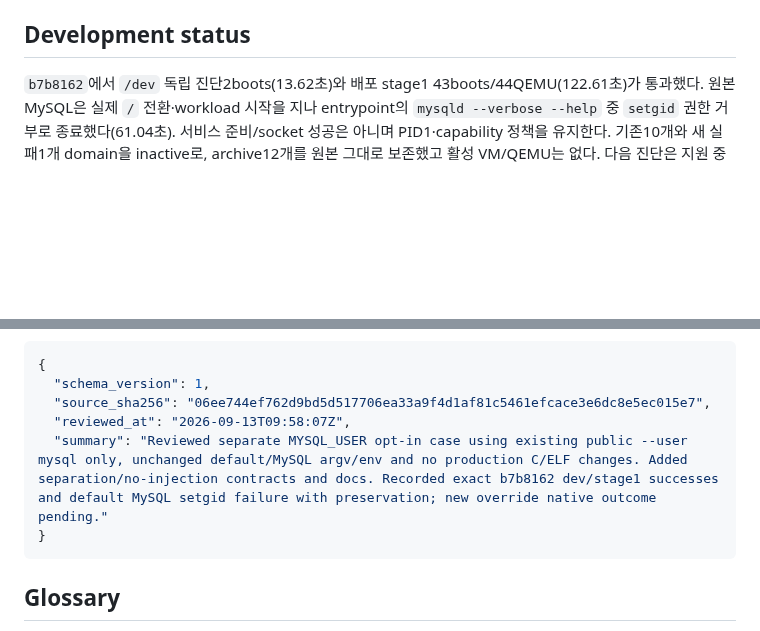
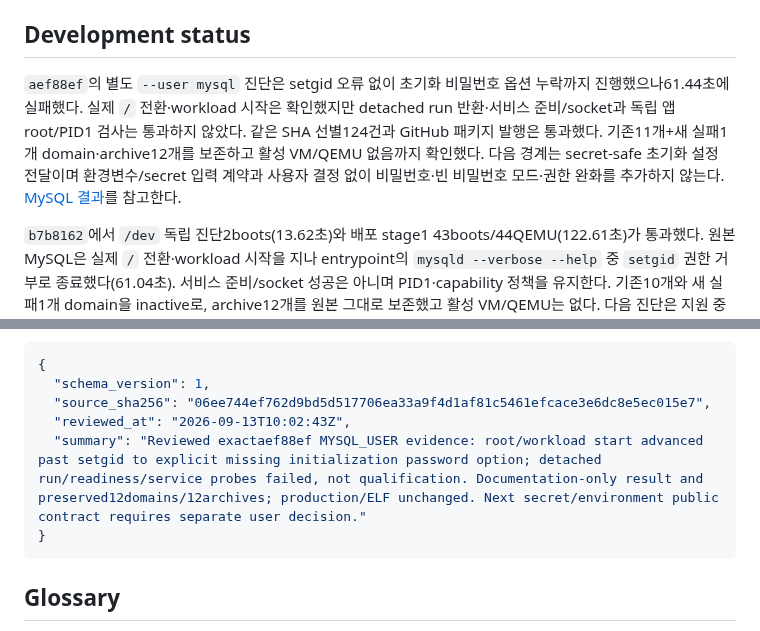
Before and after one commit to openstack-afterglow/palimpsest, a Markdown page: ARCHITECTURE.md, 2 parts joined by grey strips. GitHub-like rendering; blank space fills up the shorter version.

````diff
--- a/ARCHITECTURE.md
+++ b/ARCHITECTURE.md
@@ -12,6 +12,8 @@ Palimpsest Local은 검증된 cloud image, SquashFS layer, OCI-layout bundle을
 - `hub/`는 별도 배포 단위인 native `/v1` artifact API와 Glance export worker다. Hub는 Docker/OCI `/v2` registry가 아니다.
 
 ## Development status
+
+`aef88ef`의 별도 `--user mysql` 진단은 setgid 오류 없이 초기화 비밀번호 옵션 누락까지 진행했으나61.44초에 실패했다. 실제 `/` 전환·workload 시작은 확인했지만 detached run 반환·서비스 준비/socket과 독립 앱 root/PID1 검사는 통과하지 않았다. 같은 SHA 선별124건과 GitHub 패키지 발행은 통과했다. 기존11개+새 실패1개 domain·archive12개를 보존하고 활성 VM/QEMU 없음까지 확인했다. 다음 경계는 secret-safe 초기화 설정 전달이며 환경변수/secret 입력 계약과 사용자 결정 없이 비밀번호·빈 비밀번호 모드·권한 완화를 추가하지 않는다. [MySQL 결과](docs/docker-hub-service-matrix.md)를 참고한다.
 
 `b7b8162`에서 `/dev` 독립 진단2boots(13.62초)와 배포 stage1 43boots/44QEMU(122.61초)가 통과했다. 원본 MySQL은 실제 `/` 전환·workload 시작을 지나 entrypoint의 `mysqld --verbose --help` 중 `setgid` 권한 거부로 종료했다(61.04초). 서비스 준비/socket 성공은 아니며 PID1·capability 정책을 유지한다. 기존10개와 새 실패1개 domain을 inactive로, archive12개를 원본 그대로 보존했고 활성 VM/QEMU는 없다. 다음 진단은 지원 중인 `--user mysql`의 별도 사례이며 원본 결과와 분리한다. [상세 증거](docs/docker-hub-service-matrix.md)를 참고한다.
 
@@ -380,8 +382,8 @@ Architecture maintenance는 다음 순서로 수행한다.
 {
   "schema_version": 1,
   "source_sha256": "06ee744ef762d9bd5d517706ea33a9f4d1af81c5461efcace3e6dc8e5ec015e7",
-  "reviewed_at": "2026-09-13T09:58:07Z",
-  "summary": "Reviewed separate MYSQL_USER opt-in case using existing public --user mysql only, unchanged default/MySQL argv/env and no production C/ELF changes. Added separation/no-injection contracts and docs. Recorded exact b7b8162 dev/stage1 successes and default MySQL setgid failure with preservation; new override native outcome pending."
+  "reviewed_at": "2026-09-13T10:02:43Z",
+  "summary": "Reviewed exactaef88ef MYSQL_USER evidence: root/workload start advanced past setgid to explicit missing initialization password option; detached run/readiness/service probes failed, not qualification. Documentation-only result and preserved12domains/12archives; production/ELF unchanged. Next secret/environment public contract requires separate user decision."
 }
 ```
 <!-- architecture-review:end -->
````
Also changed, not shown: docs/docker-hub-service-matrix.md (+38 -0 lines).
